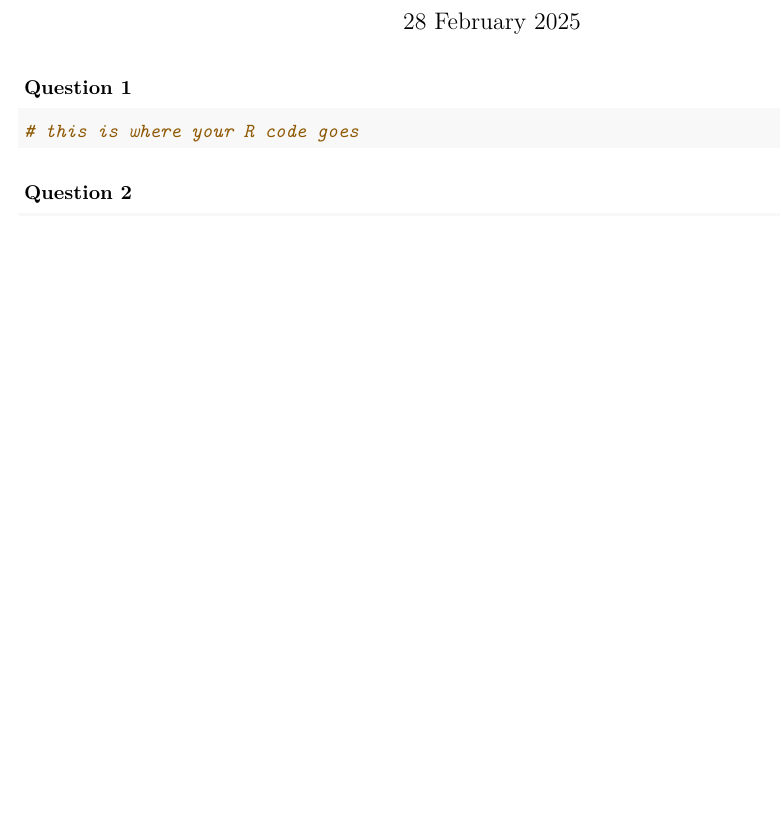
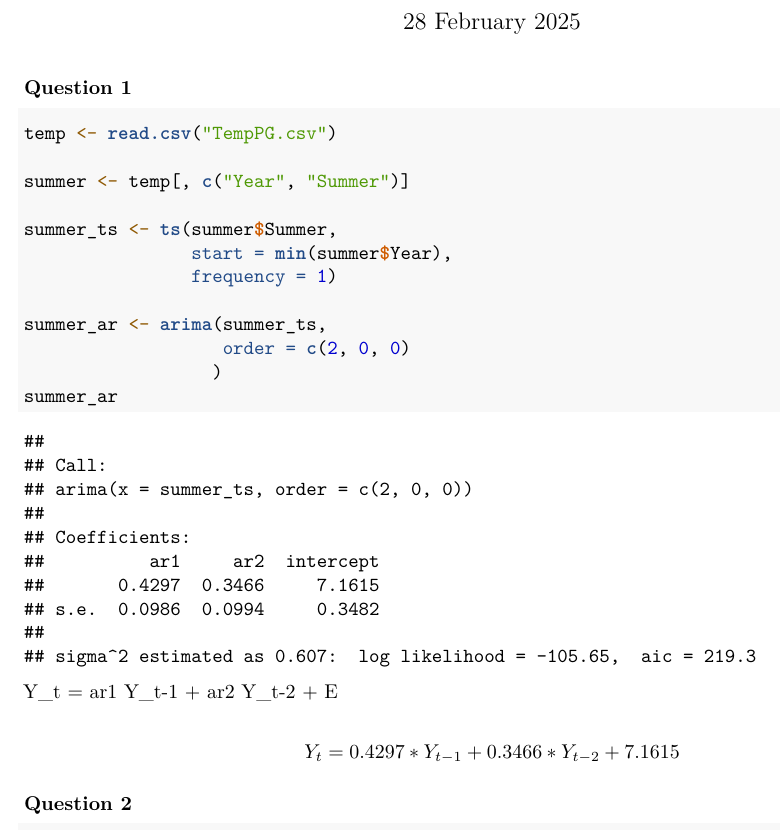
Before and after one commit to LaoAronn/tseries, an R Markdown document (lab07/lab7.Rmd): part of the page, cut so that both start at the same text, the shorter picture padded with empty space. Rendered offline with R 4.5, knitr and Pandoc, then LaTeX, with nearby package versions.

Commit message:
Finished Q1

````diff
--- a/lab07/lab7.Rmd
+++ b/lab07/lab7.Rmd
@@ -19,9 +19,24 @@ library(zoo)
 
 
 ```{r, echo=TRUE}
-# this is where your R code goes
+temp <- read.csv("TempPG.csv")
+
+summer <- temp[, c("Year", "Summer")]
+
+summer_ts <- ts(summer$Summer,
+                start = min(summer$Year),
+                frequency = 1)
+
+summer_ar <- arima(summer_ts,
+                   order = c(2, 0, 0)
+                  )
+summer_ar
 ```
+Y_t = ar1 Y_t-1 + ar2 Y_t-2 + E
 
+$$
+Y_t = 0.4297*Y_{t-1} + 0.3466*Y_{t-2} + 7.1615
+$$
 
 ### Question 2
 
````
